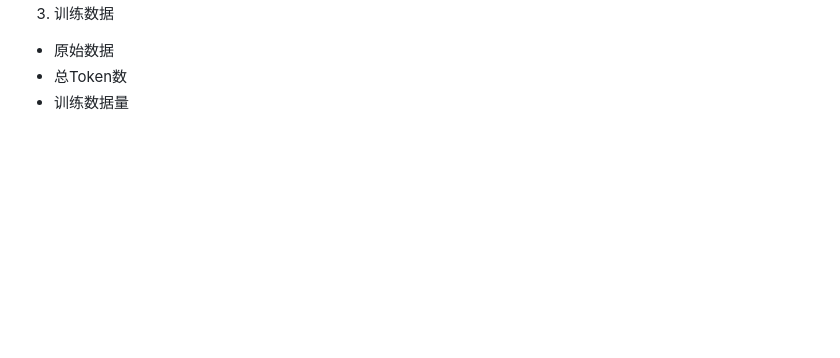
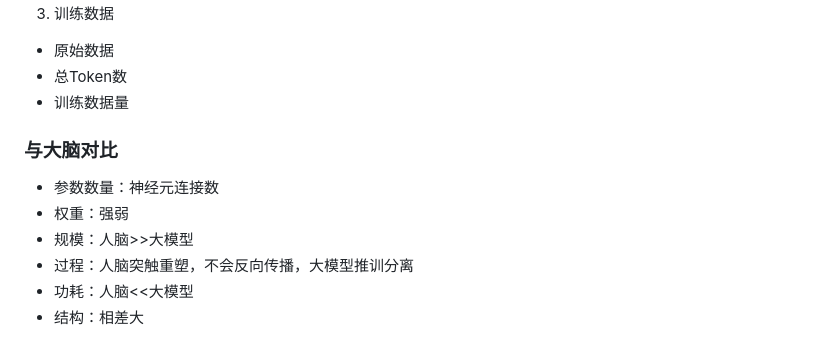
Before and after one commit to lvsoso/rnotes, a Markdown page: docs/06.dl/01.GPT.md, the part around the change. Drawn GitHub-style; blank space fills up the shorter version.

Commit message:
add: diff nn and human nn

```diff
--- a/docs/06.dl/01.GPT.md
+++ b/docs/06.dl/01.GPT.md
@@ -177,3 +177,13 @@ chatGPT: 300B token 迭代一次, RLHF(SFT,RM,PPO)
 - 原始数据
 - 总Token数
 - 训练数据量
+
+
+### 与大脑对比
+
+- 参数数量：神经元连接数
+- 权重：强弱
+- 规模：人脑>>大模型
+- 过程：人脑突触重塑，不会反向传播，大模型推训分离
+- 功耗：人脑<<大模型
+- 结构：相差大
```
